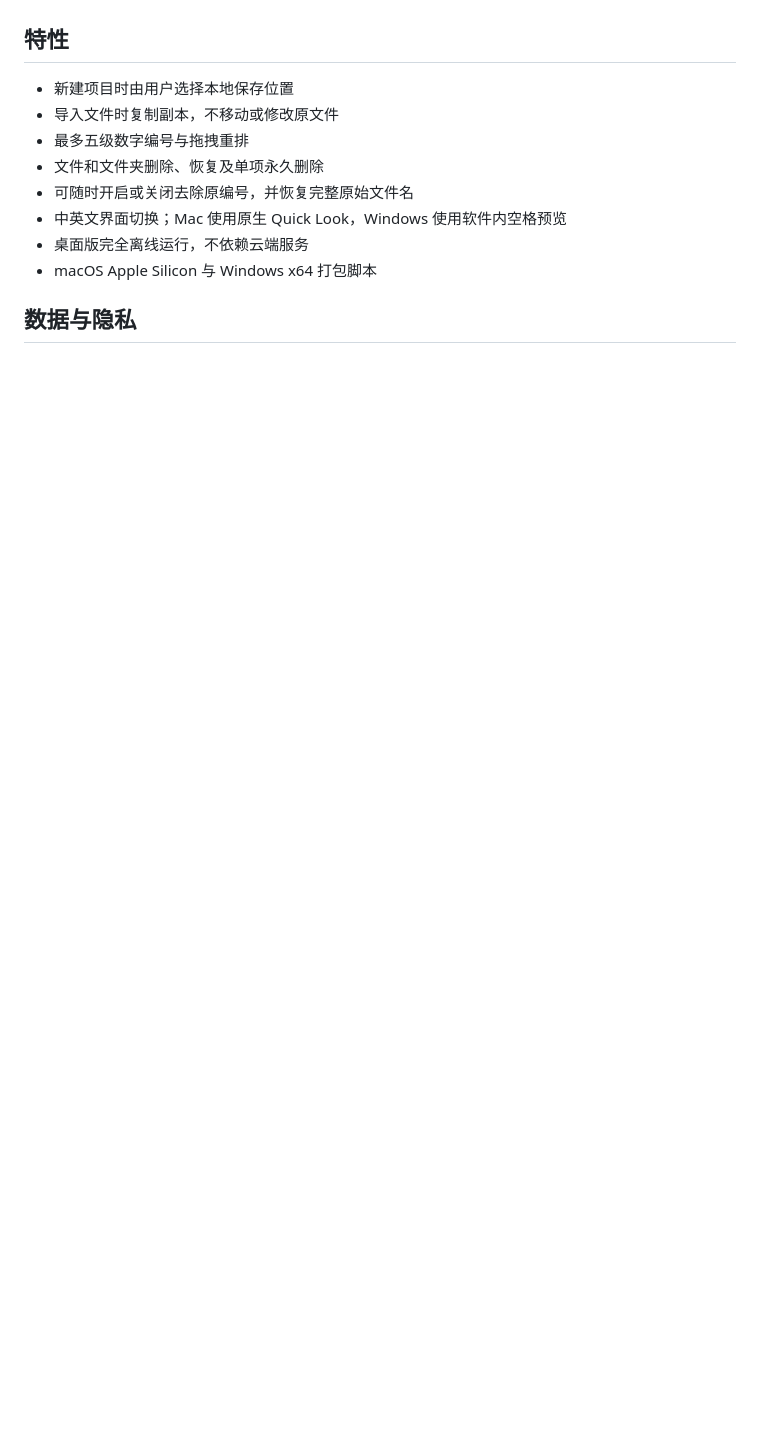
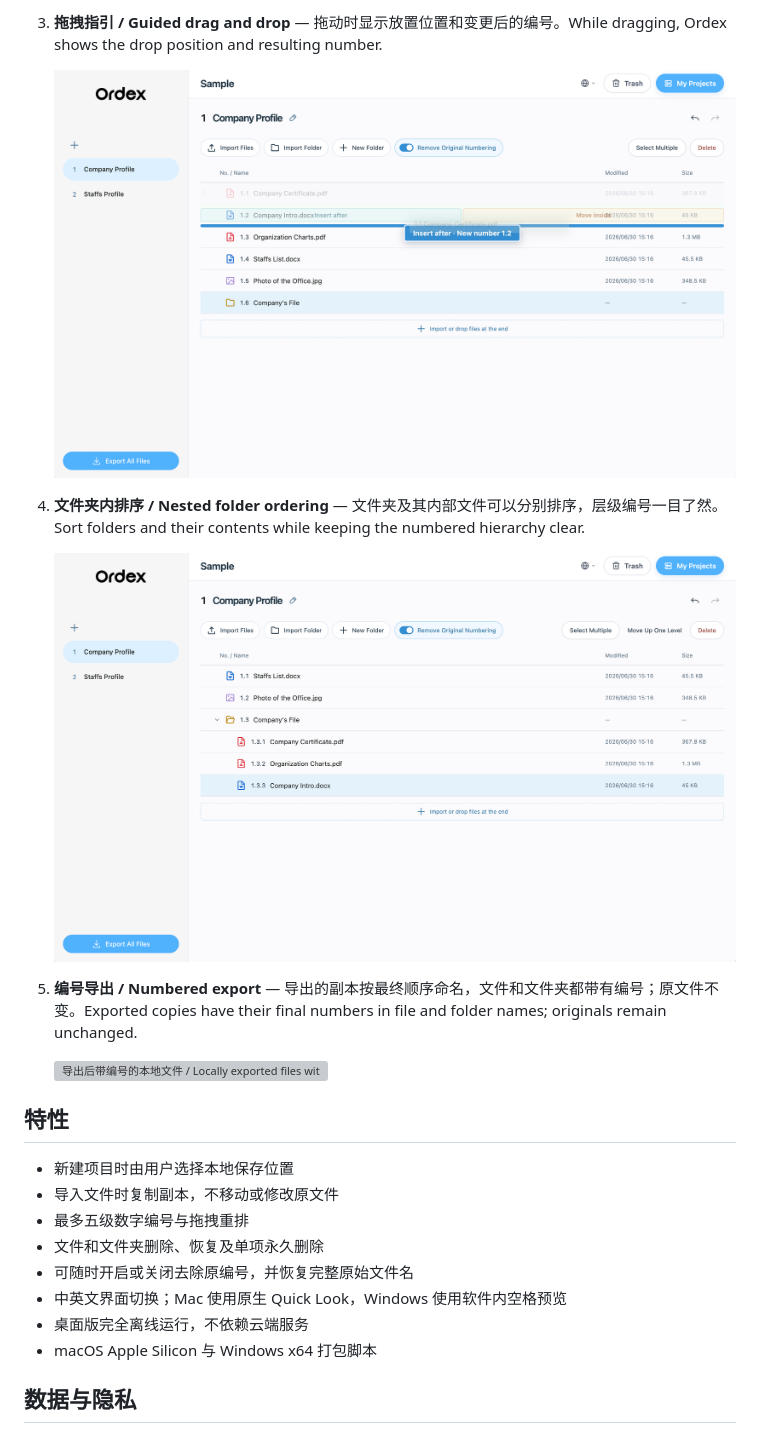
Before and after one commit to clorisHHH/ordex, a Markdown page: README.md, the part around one of its changes. Drawn GitHub-style; pictures changed too: docs/screenshots/03-drag-guidance.png (added), docs/screenshots/04-nested-folders.png (added); blank space fills up the shorter version; grey boxes are pictures that could not be loaded.

```diff
--- a/README.md
+++ b/README.md
@@ -8,3 +23,14 @@ Ordex is a free, open-source desktop file organizer that works offline. It copie
+3. **拖拽指引 / Guided drag and drop** — 拖动时显示放置位置和变更后的编号。While dragging, Ordex shows the drop position and resulting number.
+
+   ![拖拽位置和新编号提示 / Drop position and new-number guidance](docs/screenshots/03-drag-guidance.png)
+
+4. **文件夹内排序 / Nested folder ordering** — 文件夹及其内部文件可以分别排序，层级编号一目了然。Sort folders and their contents while keeping the numbered hierarchy clear.
+
+   ![文件夹内的多级编号 / Multilevel numbering inside a folder](docs/screenshots/04-nested-folders.png)
+
+5. **编号导出 / Numbered export** — 导出的副本按最终顺序命名，文件和文件夹都带有编号；原文件不变。Exported copies have their final numbers in file and folder names; originals remain unchanged.
+
+   ![导出后带编号的本地文件 / Locally exported files with final numbers](docs/screenshots/05-numbered-export.png)
 
 ## 特性
 
```
Also changed, not shown: other parts of README.md (+18 -3 lines), docs/screenshots/01-my-projects.png (added), docs/screenshots/02-auto-numbering.png (added), 1 other file.
